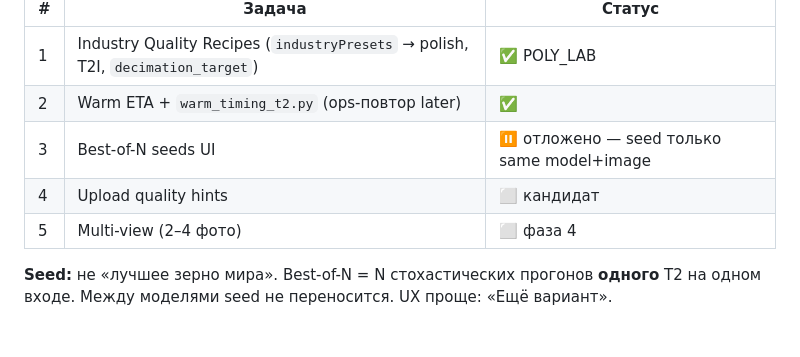
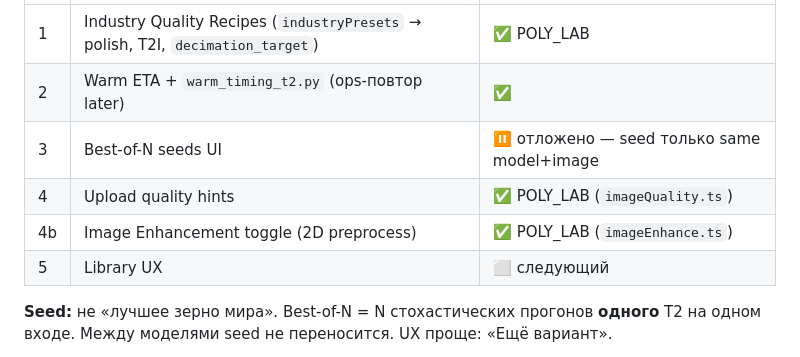
Before and after one commit to SatanExist/paradox_worker, a Markdown page: memory-bank/platformRoadmap.md, the part around the change. Drawn GitHub-style; blank space fills up the shorter version.

```diff
--- a/memory-bank/platformRoadmap.md
+++ b/memory-bank/platformRoadmap.md
@@ -15,8 +15,9 @@
 | 1 | Industry Quality Recipes (`industryPresets` → polish, T2I, `decimation_target`) | ✅ POLY_LAB |
 | 2 | Warm ETA + `warm_timing_t2.py` (ops-повтор later) | ✅ |
 | 3 | Best-of-N seeds UI | ⏸ отложено — seed только same model+image |
-| 4 | Upload quality hints | ⬜ кандидат |
-| 5 | Multi-view (2–4 фото) | ⬜ фаза 4 |
+| 4 | Upload quality hints | ✅ POLY_LAB (`imageQuality.ts`) |
+| 4b | Image Enhancement toggle (2D preprocess) | ✅ POLY_LAB (`imageEnhance.ts`) |
+| 5 | Library UX | ⬜ следующий |
 
 **Seed:** не «лучшее зерно мира». Best-of-N = N стохастических прогонов **одного** T2 на одном входе. Между моделями seed не переносится. UX проще: «Ещё вариант».
 
```
Also changed, not shown: memory-bank/activeContext.md (+11 -12 lines).
